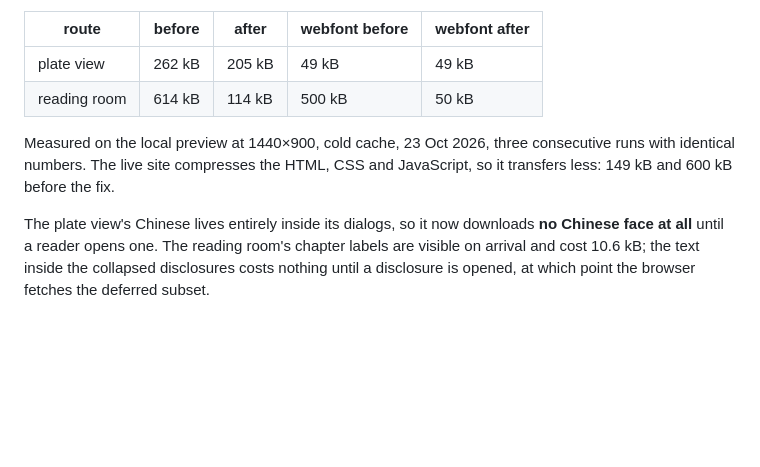
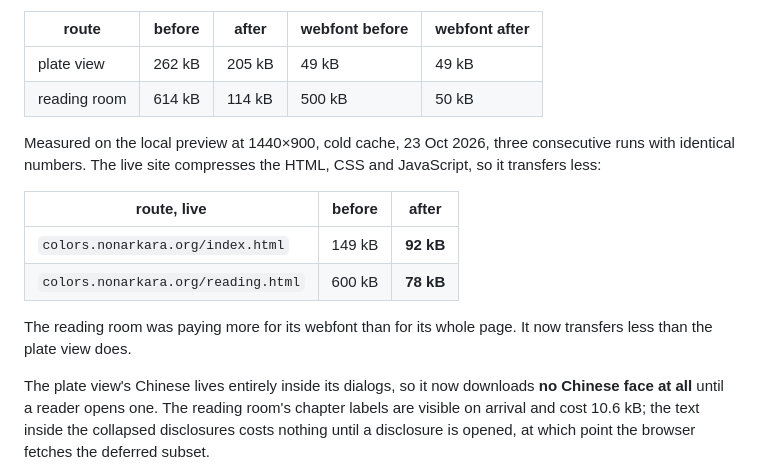
Before and after one commit to Nonarkara/palette, a Markdown page: STYLE.md, the part around the change. Rendered like a GitHub page; blank space fills up the shorter version.

Commit message:
Record the measured live numbers
The release proof is three consecutive content hashes on the Cloudflare origin
and then on the custom hostname. All eight files matched on both, three rounds
each.

On the live site, where the HTML, CSS and JavaScript are compressed:

  colors.nonarkara.org/index.html    149 kB → 92 kB
  colors.nonarkara.org/reading.html  600 kB → 78 kB

The reading room was paying more for its webfont than for its whole page. It
now transfers less than the plate view does.

Agent: codex

```diff
--- a/STYLE.md
+++ b/STYLE.md
@@ -83,7 +83,14 @@ A subset is a payload decision, not a type decision. The typeface is unchanged:
 | plate view | 262 kB | 205 kB | 49 kB | 49 kB |
 | reading room | 614 kB | 114 kB | 500 kB | 50 kB |
 
-Measured on the local preview at 1440×900, cold cache, 23 Oct 2026, three consecutive runs with identical numbers. The live site compresses the HTML, CSS and JavaScript, so it transfers less: 149 kB and 600 kB before the fix.
+Measured on the local preview at 1440×900, cold cache, 23 Oct 2026, three consecutive runs with identical numbers. The live site compresses the HTML, CSS and JavaScript, so it transfers less:
+
+| route, live | before | after |
+|---|---|---|
+| `colors.nonarkara.org/index.html` | 149 kB | **92 kB** |
+| `colors.nonarkara.org/reading.html` | 600 kB | **78 kB** |
+
+The reading room was paying more for its webfont than for its whole page. It now transfers less than the plate view does.
 
 The plate view's Chinese lives entirely inside its dialogs, so it now downloads **no Chinese face at all** until a reader opens one. The reading room's chapter labels are visible on arrival and cost 10.6 kB; the text inside the collapsed disclosures costs nothing until a disclosure is opened, at which point the browser fetches the deferred subset.
 
```
Also changed, not shown: JOURNAL.md (+5 -0 lines).
